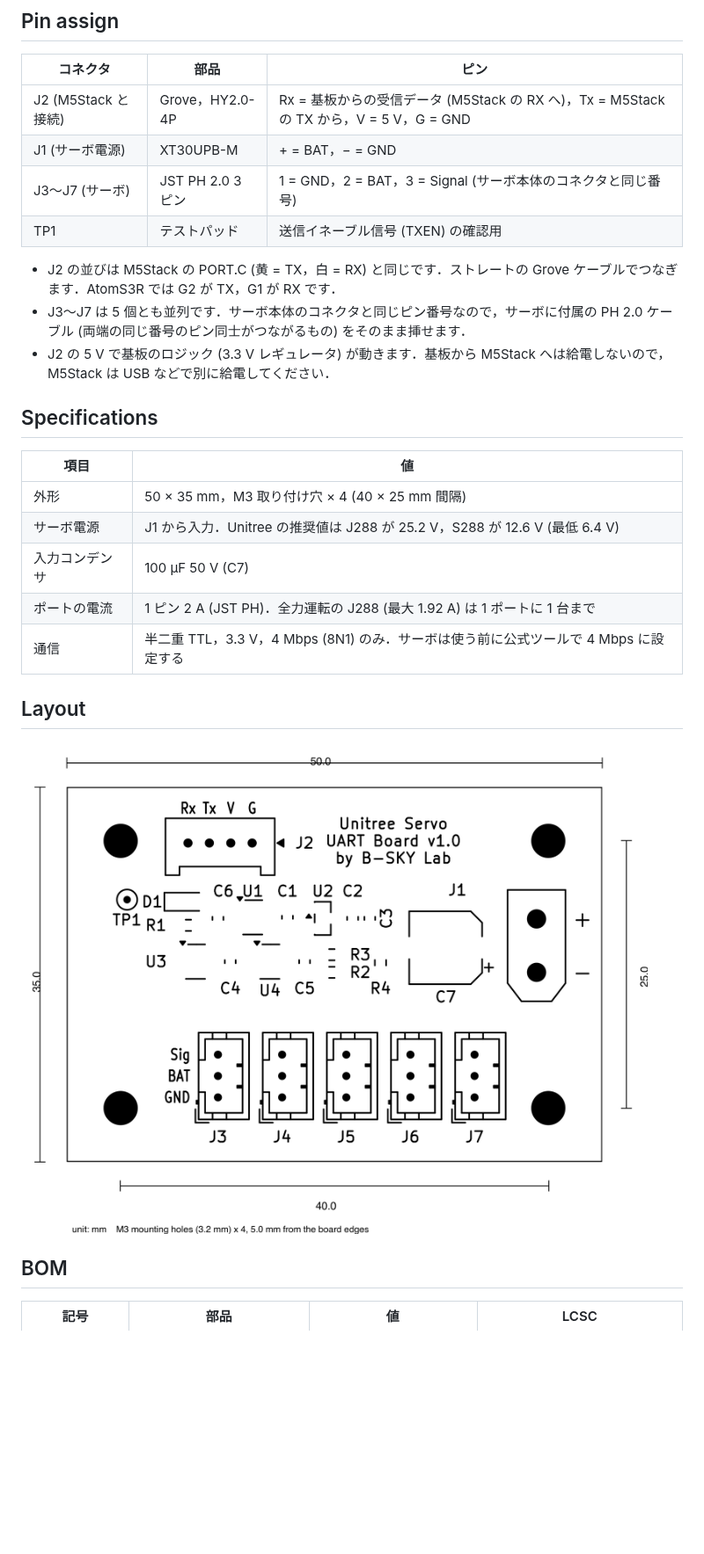
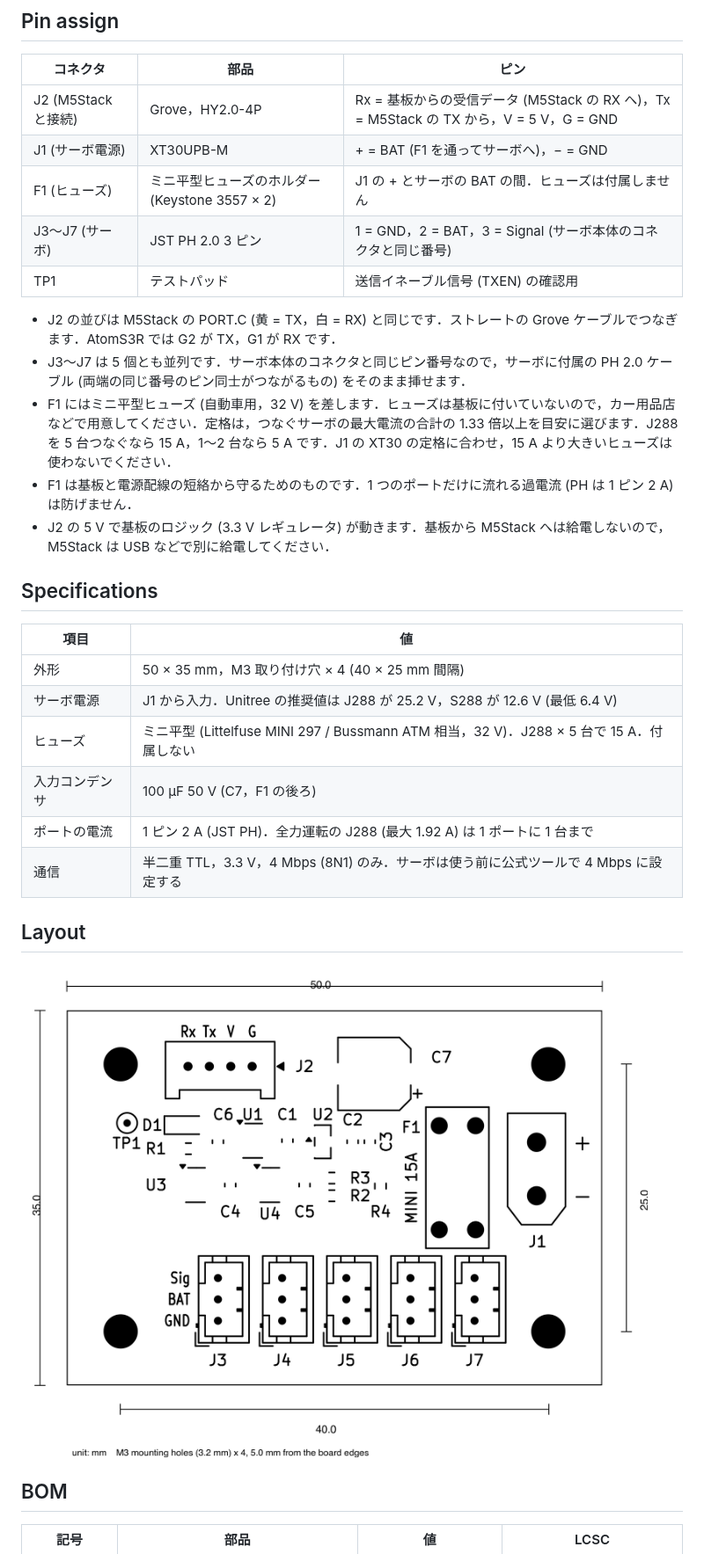
Before and after one commit to kim-xps12/m5stack_board_unitree_brushless_digital_servo, a Markdown page: README.md, the part around one of its changes. Shown at 88% size. GitHub-like rendering; pictures changed too: docs/unitree_layout.png; blank space fills up the shorter version.

```diff
--- a/README.md
+++ b/README.md
@@ -24,12 +24,15 @@ This board connects Unitree J288 / S288 brushless digital servos to an M5Stack c
 | コネクタ | 部品 | ピン |
 | --- | --- | --- |
 | J2 (M5Stack と接続) | Grove，HY2.0-4P | Rx = 基板からの受信データ (M5Stack の RX へ)，Tx = M5Stack の TX から，V = 5 V，G = GND |
-| J1 (サーボ電源) | XT30UPB-M | + = BAT，− = GND |
+| J1 (サーボ電源) | XT30UPB-M | + = BAT (F1 を通ってサーボへ)，− = GND |
+| F1 (ヒューズ) | ミニ平型ヒューズのホルダー (Keystone 3557 × 2) | J1 の + とサーボの BAT の間．ヒューズは付属しません |
 | J3〜J7 (サーボ) | JST PH 2.0 3 ピン | 1 = GND，2 = BAT，3 = Signal (サーボ本体のコネクタと同じ番号) |
 | TP1 | テストパッド | 送信イネーブル信号 (TXEN) の確認用 |
 
 - J2 の並びは M5Stack の PORT.C (黄 = TX，白 = RX) と同じです．ストレートの Grove ケーブルでつなぎます．AtomS3R では G2 が TX，G1 が RX です．
 - J3〜J7 は 5 個とも並列です．サーボ本体のコネクタと同じピン番号なので，サーボに付属の PH 2.0 ケーブル (両端の同じ番号のピン同士がつながるもの) をそのまま挿せます．
+- F1 にはミニ平型ヒューズ (自動車用，32 V) を差します．ヒューズは基板に付いていないので，カー用品店などで用意してください．定格は，つなぐサーボの最大電流の合計の 1.33 倍以上を目安に選びます．J288 を 5 台つなぐなら 15 A，1〜2 台なら 5 A です．J1 の XT30 の定格に合わせ，15 A より大きいヒューズは使わないでください．
+- F1 は基板と電源配線の短絡から守るためのものです．1 つのポートだけに流れる過電流 (PH は 1 ピン 2 A) は防げません．
 - J2 の 5 V で基板のロジック (3.3 V レギュレータ) が動きます．基板から M5Stack へは給電しないので，M5Stack は USB などで別に給電してください．
 
 ## Specifications
@@ -38,7 +41,8 @@ This board connects Unitree J288 / S288 brushless digital servos to an M5Stack c
 | --- | --- |
 | 外形 | 50 × 35 mm，M3 取り付け穴 × 4 (40 × 25 mm 間隔) |
 | サーボ電源 | J1 から入力．Unitree の推奨値は J288 が 25.2 V，S288 が 12.6 V (最低 6.4 V) |
-| 入力コンデンサ | 100 µF 50 V (C7) |
+| ヒューズ | ミニ平型 (Littelfuse MINI 297 / Bussmann ATM 相当，32 V)．J288 × 5 台で 15 A．付属しない |
+| 入力コンデンサ | 100 µF 50 V (C7，F1 の後ろ) |
 | ポートの電流 | 1 ピン 2 A (JST PH)．全力運転の J288 (最大 1.92 A) は 1 ポートに 1 台まで |
 | 通信 | 半二重 TTL，3.3 V，4 Mbps (8N1) のみ．サーボは使う前に公式ツールで 4 Mbps に設定する |
 
```
Also changed, not shown: other parts of README.md (+9 -7 lines), docs/design.md (+11 -3 lines), docs/unitree_3d.png, docs/unitree_3d_top.png, docs/unitree_schematic.png.
